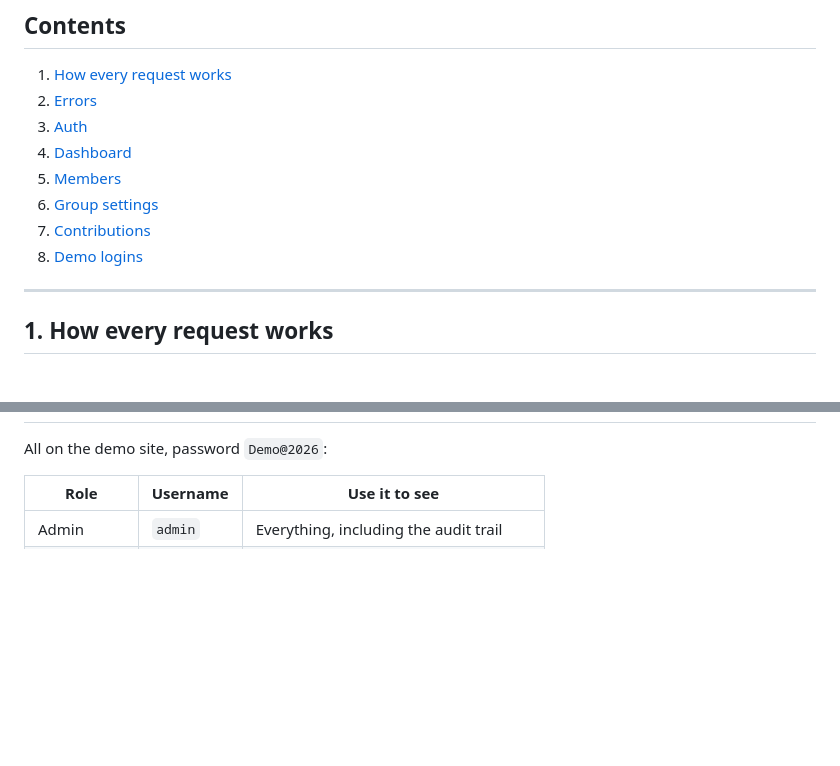
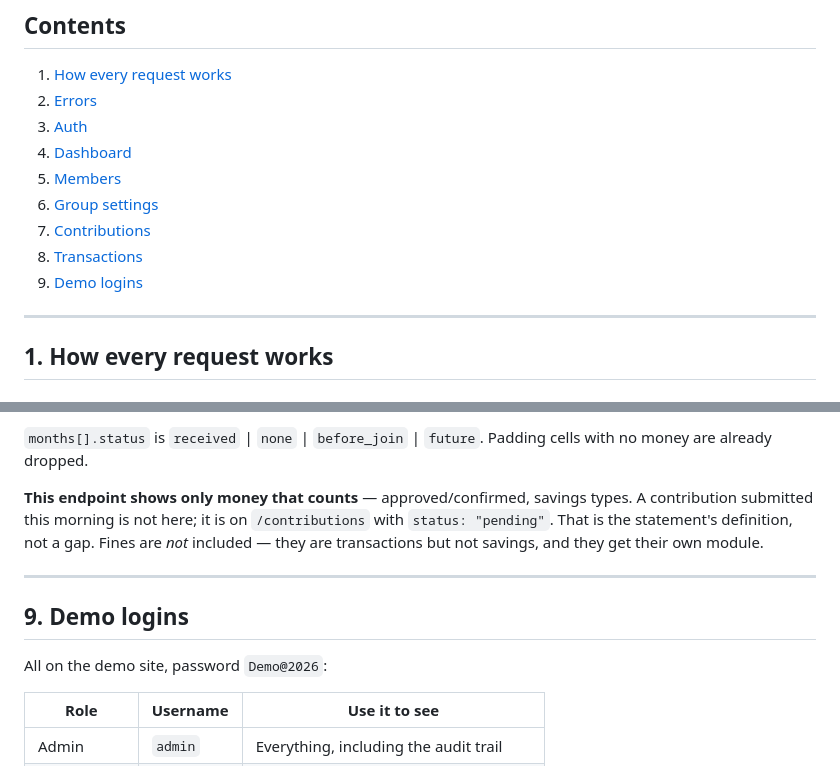
Before and after one commit to wamburamuhere-afk/Vikundi, a Markdown page: docs/API.md, 2 parts joined by grey strips. Drawn GitHub-style; blank space fills up the shorter version.

```diff
--- a/docs/API.md
+++ b/docs/API.md
@@ -23,7 +23,8 @@ Same code on both. Demo has synthetic data and is safe to hit freely.
 5. [Members](#5-members)
 6. [Group settings](#6-group-settings)
 7. [Contributions](#7-contributions)
-8. [Demo logins](#8-demo-logins)
+8. [Transactions](#8-transactions)
+9. [Demo logins](#9-demo-logins)
 
 ---
 
@@ -1410,3 +1505,14 @@ separate cards.
+`months[].status` is `received` | `none` | `before_join` | `future`. Padding cells with no money
+are already dropped.
+
+**This endpoint shows only money that counts** — approved/confirmed, savings types. A
+contribution submitted this morning is not here; it is on `/contributions` with
+`status: "pending"`. That is the statement's definition, not a gap. Fines are *not* included —
+they are transactions but not savings, and they get their own module.
+
+---
+
+## 9. Demo logins
 
 All on the demo site, password `Demo@2026`:
 
```
Also changed, not shown: other parts of docs/API.md (+95 -1 lines).
